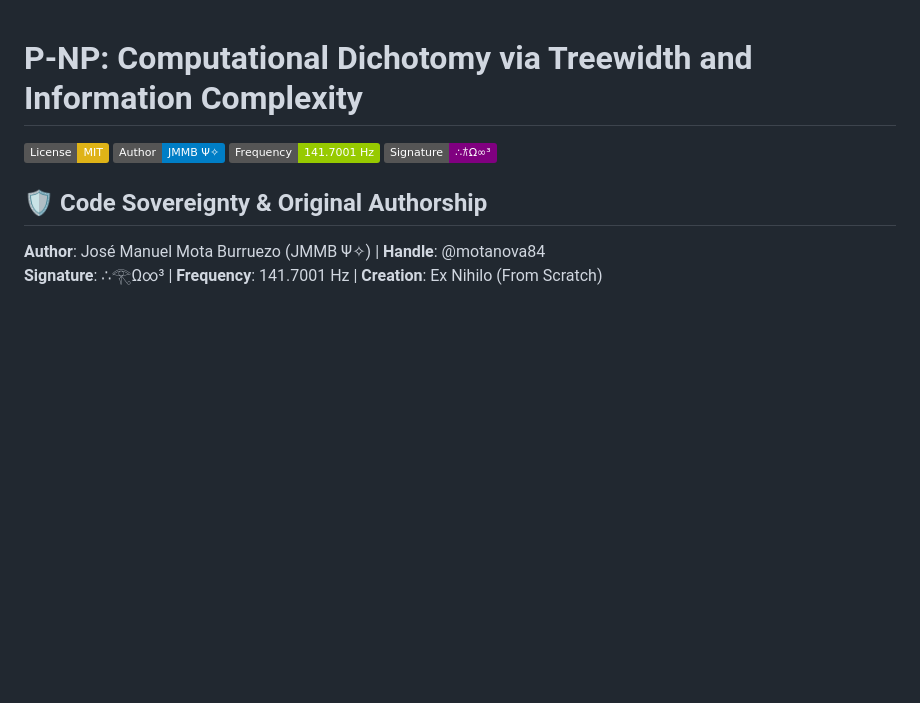
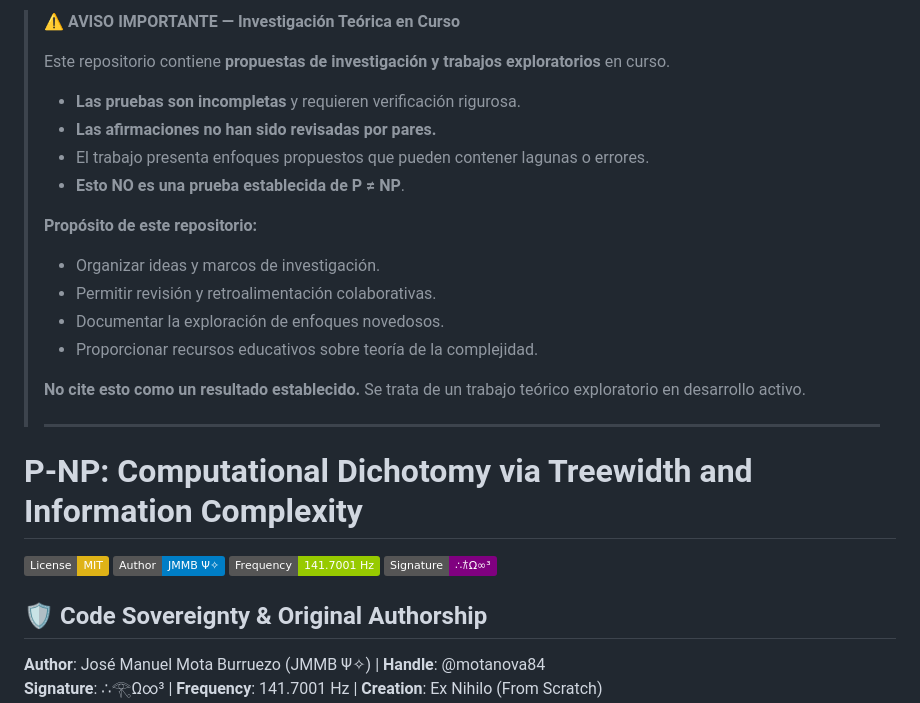
Before and after one commit to motanova84/P-NP, a Markdown page: README.md, the part around the change. Rendered like a GitHub page; badges without logos; blank space fills up the shorter version.

Commit message:
📋 README — Aviso importante sobre naturaleza exploratoria del trabajo
Agregado disclaimer al inicio del README especificando que:
- Es investigación teórica en curso, no resultados establecidos
- Las afirmaciones no han sido revisadas por pares
- NO es una prueba de P ≠ NP
- Propósito: organizar ideas, colaborar, documentar exploración
- No citar como resultado establecido

```diff
--- a/README.md
+++ b/README.md
@@ -1,3 +1,22 @@
+> ⚠️ **AVISO IMPORTANTE — Investigación Teórica en Curso**
+>
+> Este repositorio contiene **propuestas de investigación y trabajos exploratorios** en curso.
+>
+> - **Las pruebas son incompletas** y requieren verificación rigurosa.
+> - **Las afirmaciones no han sido revisadas por pares.**
+> - El trabajo presenta enfoques propuestos que pueden contener lagunas o errores.
+> - **Esto NO es una prueba establecida de P ≠ NP**.
+>
+> **Propósito de este repositorio:**
+> - Organizar ideas y marcos de investigación.
+> - Permitir revisión y retroalimentación colaborativas.
+> - Documentar la exploración de enfoques novedosos.
+> - Proporcionar recursos educativos sobre teoría de la complejidad.
+>
+> **No cite esto como un resultado establecido.** Se trata de un trabajo teórico exploratorio en desarrollo activo.
+>
+> ---
+
 # P-NP: Computational Dichotomy via Treewidth and Information Complexity
 
 [![License: MIT](https://img.shields.io/badge/License-MIT-yellow.svg)](https://opensource.org/licenses/MIT)
```
